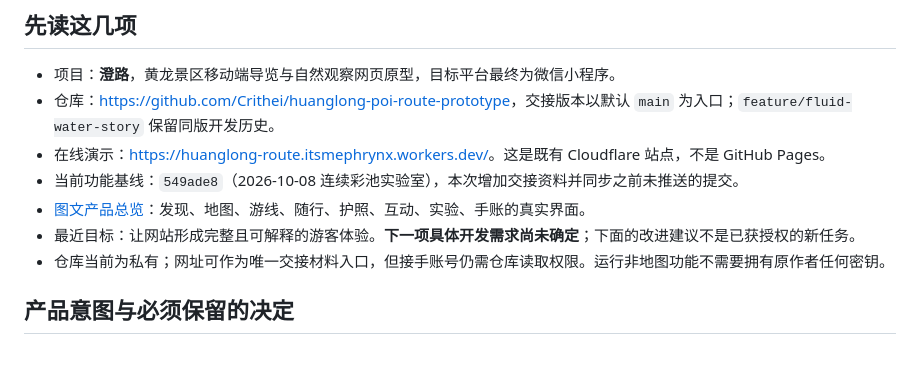
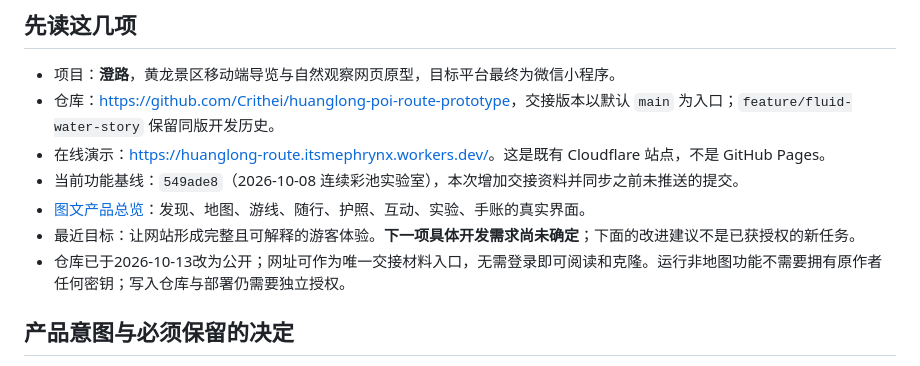
Before and after one commit to Crithei/huanglong-poi-route-prototype, a Markdown page: HANDOFF.md, the part around the change. GitHub-like rendering.

Commit message:
Update handoff access instructions for public repository

```diff
--- a/HANDOFF.md
+++ b/HANDOFF.md
@@ -10,7 +10,7 @@
 - 当前功能基线：`549ade8`（2026-10-08 连续彩池实验室），本次增加交接资料并同步之前未推送的提交。
 - [图文产品总览](docs/PROJECT-OVERVIEW.md)：发现、地图、游线、随行、护照、互动、实验、手账的真实界面。
 - 最近目标：让网站形成完整且可解释的游客体验。**下一项具体开发需求尚未确定**；下面的改进建议不是已获授权的新任务。
-- 仓库当前为私有；网址可作为唯一交接材料入口，但接手账号仍需仓库读取权限。运行非地图功能不需要拥有原作者任何密钥。
+- 仓库已于2026-10-13改为公开；网址可作为唯一交接材料入口，无需登录即可阅读和克隆。运行非地图功能不需要拥有原作者任何密钥；写入仓库与部署仍需要独立授权。
 
 ## 产品意图与必须保留的决定
 
```
Also changed, not shown: README.md (+1 -1 lines).
